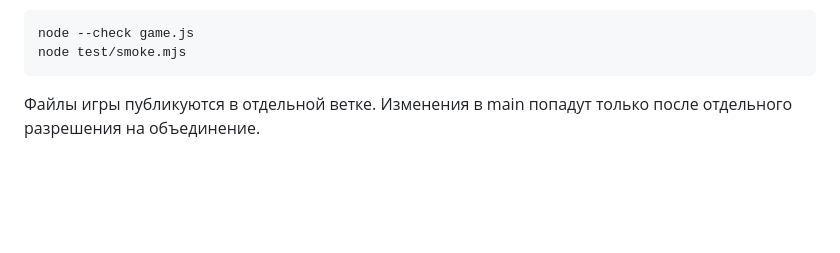
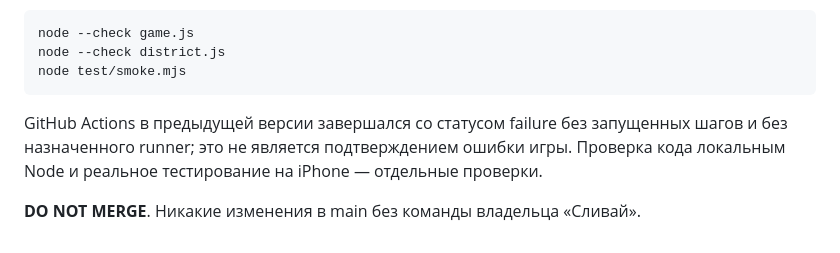
Before and after one commit to RGB7RED/Pollina-, a Markdown page: README.md, the part around one of its changes. GitHub-like rendering; blank space fills up the shorter version.

```diff
--- a/README.md
+++ b/README.md
@@ -54,5 +63,8 @@
 
     node --check game.js
+    node --check district.js
     node test/smoke.mjs
 
-Файлы игры публикуются в отдельной ветке. Изменения в main попадут только после отдельного разрешения на объединение.
+GitHub Actions в предыдущей версии завершался со статусом failure без запущенных шагов и без назначенного runner; это не является подтверждением ошибки игры. Проверка кода локальным Node и реальное тестирование на iPhone — отдельные проверки.
+
+**DO NOT MERGE**. Никакие изменения в main без команды владельца «Сливай».
```
Also changed, not shown: other parts of README.md (+43 -34 lines).
